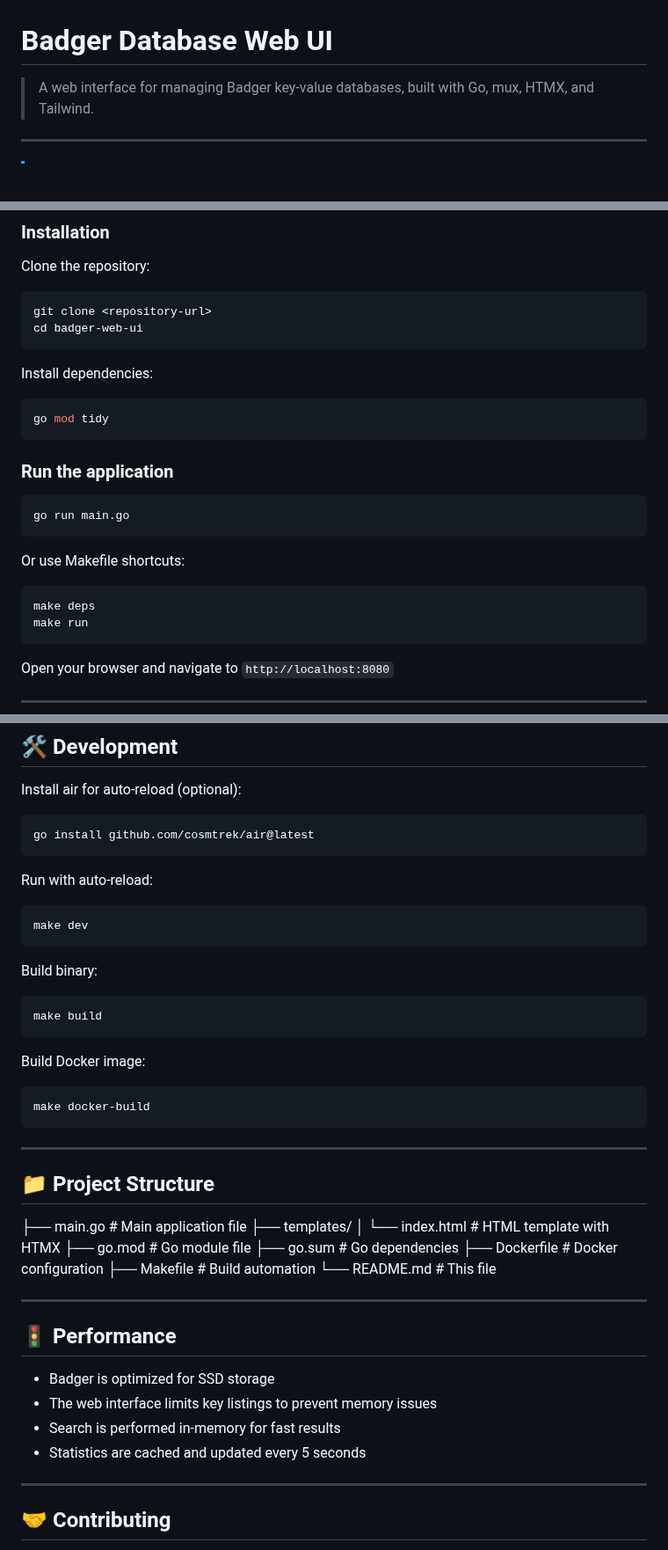
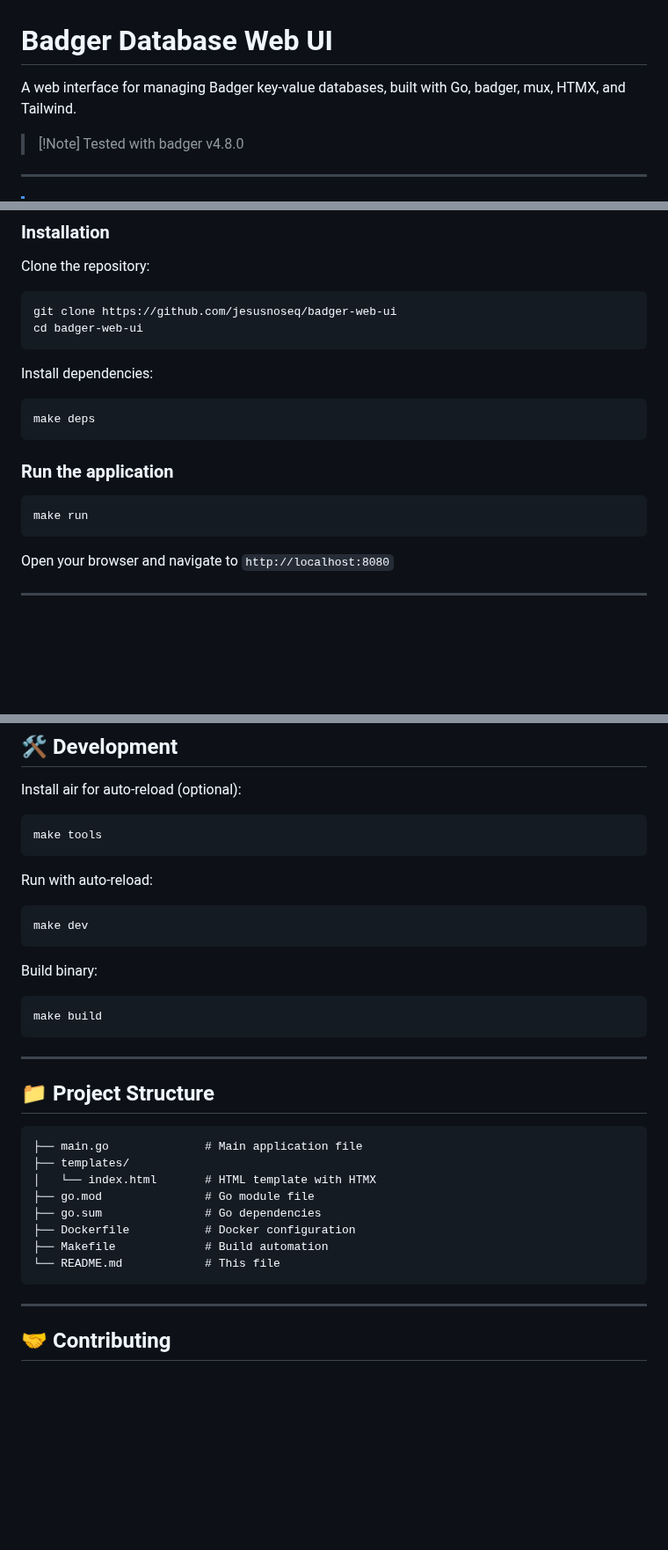
Before and after one commit to jesusnoseq/badger-web-ui, a Markdown page: README.md, 3 parts joined by grey strips. Shown at 88% size. GitHub-like rendering; blank space fills up the shorter version.

Commit message:
Update README to include badger version, adjust installation instructions, and change license to MIT

````diff
--- a/README.md
+++ b/README.md
@@ -1,6 +1,8 @@
 # Badger Database Web UI
 
->A web interface for managing Badger key-value databases, built with Go, mux, HTMX, and Tailwind.
+A web interface for managing Badger key-value databases, built with Go, badger, mux, HTMX, and Tailwind.
+
+> [!Note] Tested with badger v4.8.0
 
 ---
 > [!NOTE]
@@ -31,26 +33,19 @@
 Clone the repository:
 
 ```bash
-git clone <repository-url>
+git clone https://github.com/jesusnoseq/badger-web-ui
 cd badger-web-ui
 ```
 
 Install dependencies:
 
 ```bash
-go mod tidy
+make deps
 ```
 
 ### Run the application
 
 ```bash
-go run main.go
-```
-
-Or use Makefile shortcuts:
-
-```bash
-make deps
 make run
 ```
 
@@ -137,7 +132,7 @@ docker-compose up -d
 Install air for auto-reload (optional):
 
 ```bash
-go install github.com/cosmtrek/air@latest
+make tools
 ```
 
 Run with auto-reload:
@@ -152,16 +147,11 @@ Build binary:
 make build
 ```
 
-Build Docker image:
-
-```bash
-make docker-build
-```
-
 ---
 
 ## 📁 Project Structure
 
+```
 ├── main.go              # Main application file
 ├── templates/
 │   └── index.html       # HTML template with HTMX
@@ -170,15 +160,7 @@ make docker-build
 ├── Dockerfile           # Docker configuration
 ├── Makefile             # Build automation
 └── README.md            # This file
-
----
-
-## 🚦 Performance
-
-- Badger is optimized for SSD storage
-- The web interface limits key listings to prevent memory issues
-- Search is performed in-memory for fast results
-- Statistics are cached and updated every 5 seconds
+```
 
 ---
 
````
Also changed, not shown: other parts of README.md (+1 -1 lines).
